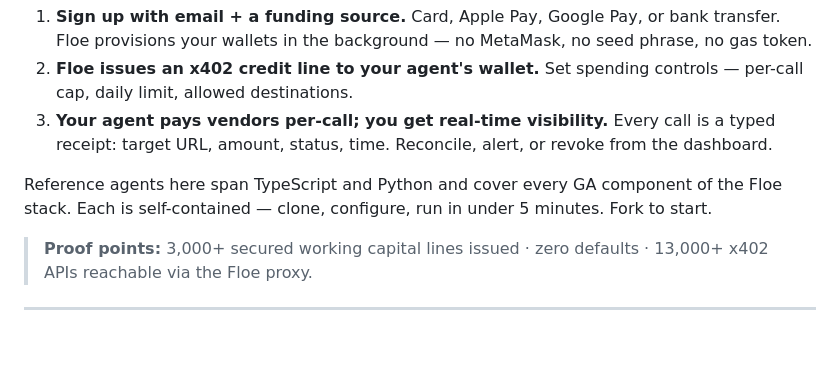
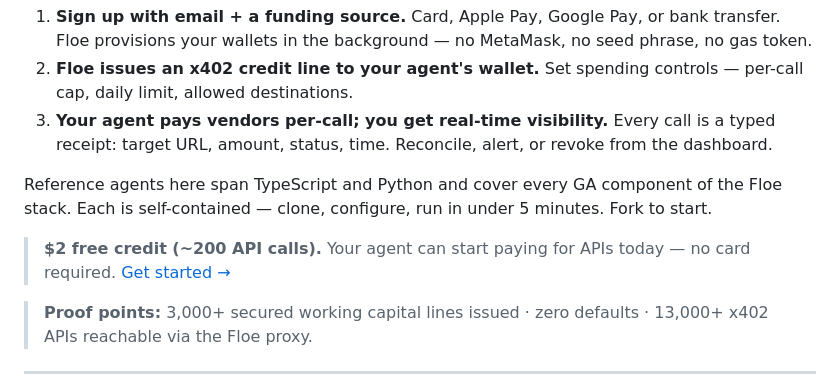
Before and after one commit to Floe-Labs/floe-examples, a Markdown page: README.md, the part around the change. Rendered like a GitHub page; blank space fills up the shorter version.

Commit message:
Add $2 free credit callout to README

```diff
--- a/README.md
+++ b/README.md
@@ -7,6 +7,8 @@
 3. **Your agent pays vendors per-call; you get real-time visibility.** Every call is a typed receipt: target URL, amount, status, time. Reconcile, alert, or revoke from the dashboard.
 
 Reference agents here span TypeScript and Python and cover every GA component of the Floe stack. Each is self-contained — clone, configure, run in under 5 minutes. Fork to start.
+
+> **$2 free credit (~200 API calls).** Your agent can start paying for APIs today — no card required. [Get started →](https://dev-dashboard.floelabs.xyz)
 
 > **Proof points:** 3,000+ secured working capital lines issued · zero defaults · 13,000+ x402 APIs reachable via the Floe proxy.
 
```
